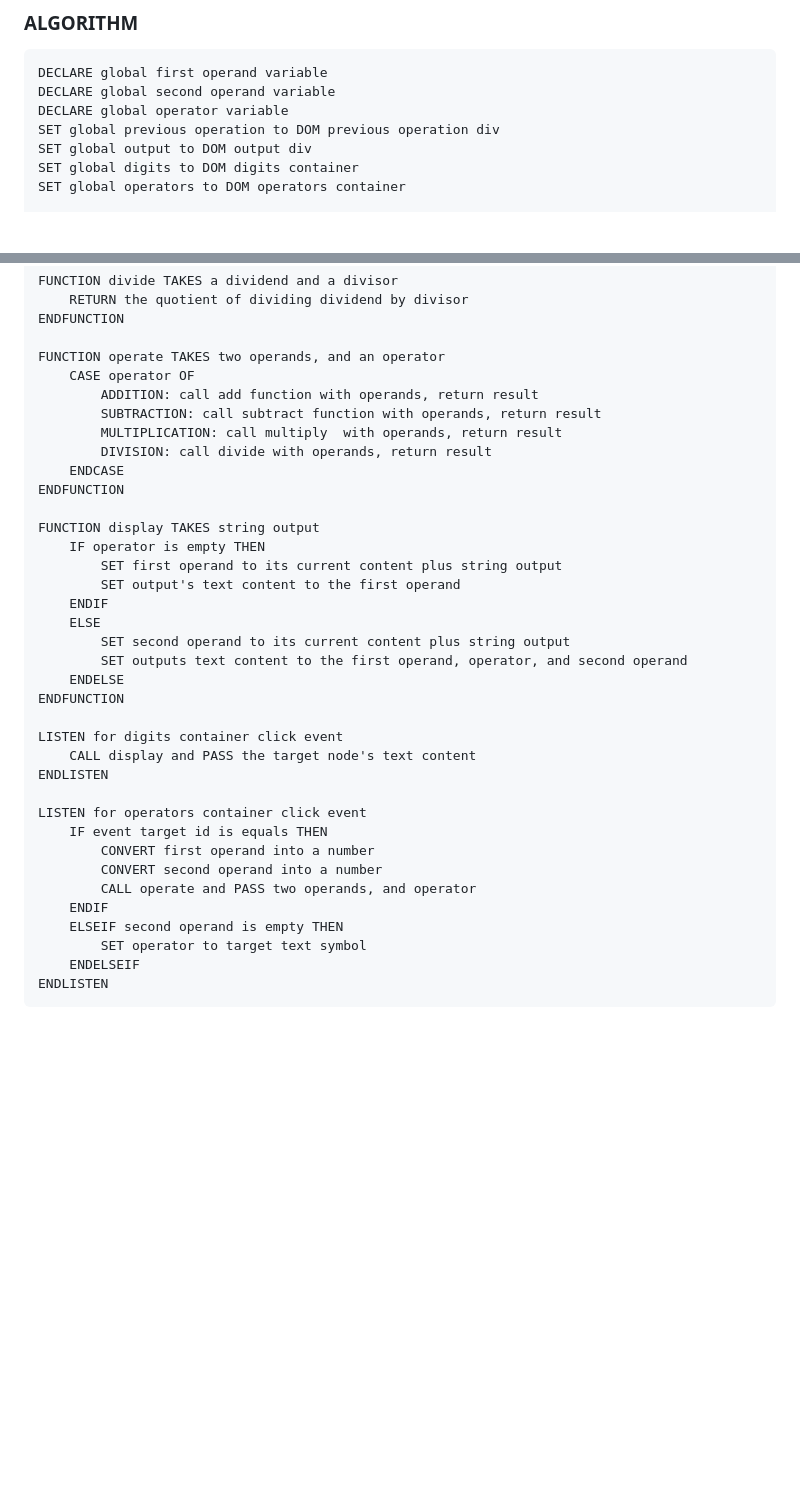
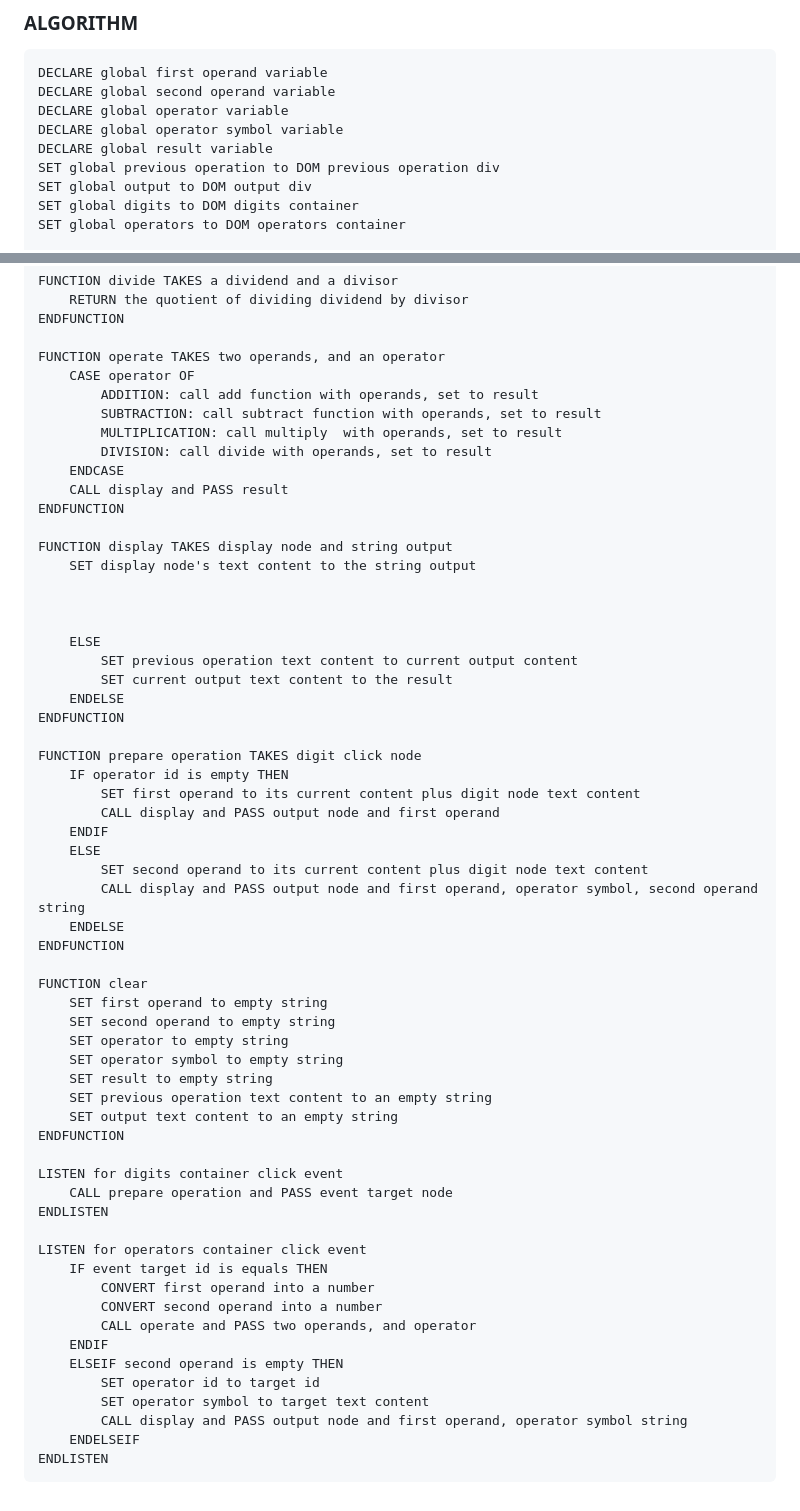
Before and after one commit to m-rbt01/calculator, a Markdown page: solution-plan.md, 2 parts joined by grey strips. GitHub-like rendering; blank space fills up the shorter version.

Commit message:
docs: streamline the logic for function calls

````diff
--- a/solution-plan.md
+++ b/solution-plan.md
@@ -45,6 +45,8 @@ Create a calculator program that evaluates a single arithmetic operation at a ti
 DECLARE global first operand variable
 DECLARE global second operand variable
 DECLARE global operator variable
+DECLARE global operator symbol variable
+DECLARE global result variable
 SET global previous operation to DOM previous operation div
 SET global output to DOM output div
 SET global digits to DOM digits container
@@ -68,26 +70,48 @@ ENDFUNCTION
 
 FUNCTION operate TAKES two operands, and an operator
     CASE operator OF
-        ADDITION: call add function with operands, return result
-        SUBTRACTION: call subtract function with operands, return result
-        MULTIPLICATION: call multiply  with operands, return result
-        DIVISION: call divide with operands, return result
+        ADDITION: call add function with operands, set to result
+        SUBTRACTION: call subtract function with operands, set to result
+        MULTIPLICATION: call multiply  with operands, set to result
+        DIVISION: call divide with operands, set to result
     ENDCASE
+    CALL display and PASS result
 ENDFUNCTION
 
-FUNCTION display TAKES string output
-    IF operator is empty THEN
-        SET first operand to its current content plus string output
-        SET output's text content to the first operand
-    ENDIF
+FUNCTION display TAKES display node and string output
+    SET display node's text content to the string output
+
+
+
     ELSE
-        SET second operand to its current content plus string output
-        SET outputs text content to the first operand, operator, and second operand
+        SET previous operation text content to current output content
+        SET current output text content to the result
     ENDELSE
 ENDFUNCTION
 
+FUNCTION prepare operation TAKES digit click node
+    IF operator id is empty THEN
+        SET first operand to its current content plus digit node text content
+        CALL display and PASS output node and first operand
+    ENDIF
+    ELSE
+        SET second operand to its current content plus digit node text content
+        CALL display and PASS output node and first operand, operator symbol, second operand string
+    ENDELSE
+ENDFUNCTION
+
+FUNCTION clear
+    SET first operand to empty string
+    SET second operand to empty string
+    SET operator to empty string
+    SET operator symbol to empty string
+    SET result to empty string
+    SET previous operation text content to an empty string
+    SET output text content to an empty string
+ENDFUNCTION
+
 LISTEN for digits container click event
-    CALL display and PASS the target node's text content
+    CALL prepare operation and PASS event target node
 ENDLISTEN
 
 LISTEN for operators container click event
@@ -97,7 +121,9 @@ LISTEN for operators container click event
         CALL operate and PASS two operands, and operator
     ENDIF
     ELSEIF second operand is empty THEN
-        SET operator to target text symbol
+        SET operator id to target id
+        SET operator symbol to target text content
+        CALL display and PASS output node and first operand, operator symbol string
     ENDELSEIF
 ENDLISTEN
 ```
````
